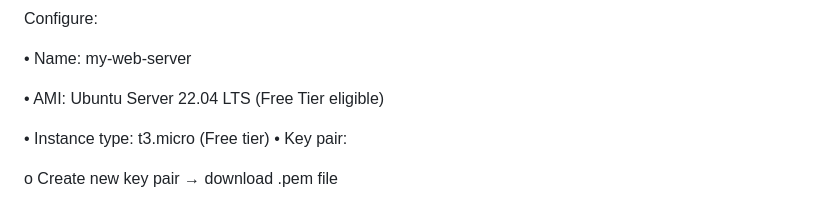
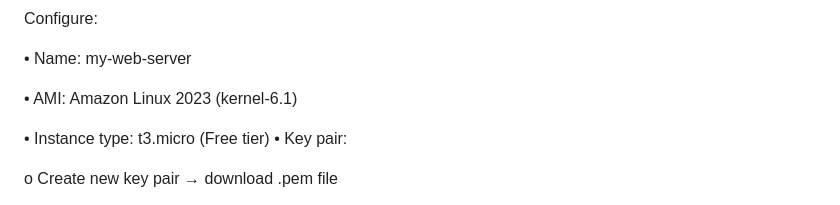
Before and after one commit to jcmf-9/My-first-project, a Markdown page: README.md, the part around one of its changes. Drawn GitHub-style.

```diff
--- a/README.md
+++ b/README.md
@@ -61,7 +61,7 @@ Configure:
 
 •	Name: my-web-server
 
-•	AMI: Ubuntu Server 22.04 LTS (Free Tier eligible)
+•	AMI: Amazon Linux 2023 (kernel-6.1)
 
 •	Instance type: t3.micro (Free tier)
 •	Key pair:
```
Also changed, not shown: other parts of README.md (+1 -1 lines).
